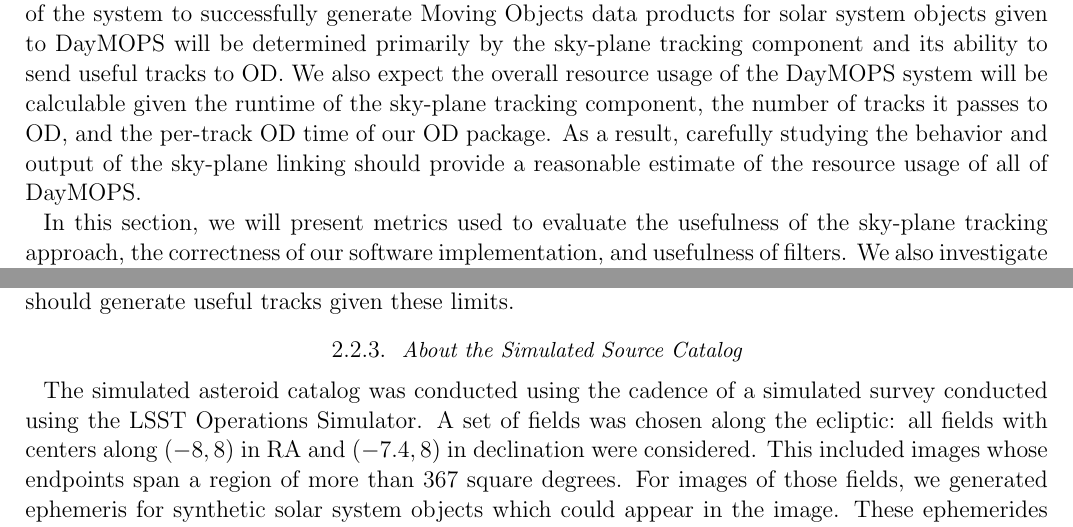
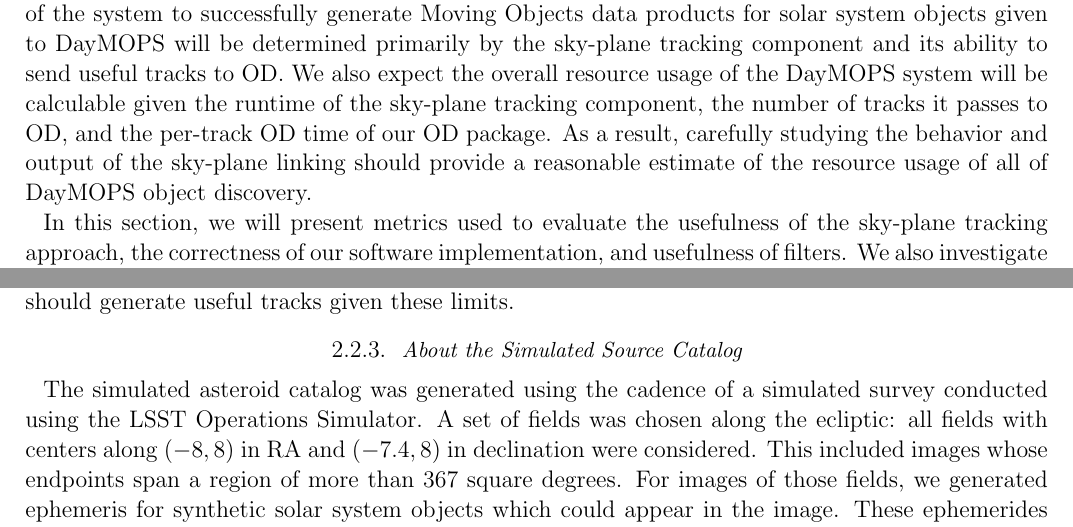
Before and after one commit to lsst/mops_daymops, a LaTeX paper (doc/baseline/baseline.tex): two parts of pages 7 and 8 of 15, joined at a grey line, cut so that both start at the same text. Compiled offline with pdfLaTeX; an older LaTeX class or package is replaced by its successor.

Commit message:
A few typos fixed; they had been caught last week but the corrections were lost somewhere between print copy and LaTeX copy.

```diff
--- a/doc/baseline/baseline.tex
+++ b/doc/baseline/baseline.tex
@@ -409,7 +409,7 @@ will be calculable given the runtime of the sky-plane tracking
 component, the number of tracks it passes to OD, and the per-track OD
 time of our OD package.  As a result, carefully studying the behavior
 and output of the sky-plane linking should provide a reasonable
-estimate of the resource usage of all of DayMOPS.
+estimate of the resource usage of all of DayMOPS object discovery.
 
 % NightMOPS RESOURCE USAGE?!
 
@@ -547,7 +547,7 @@ detections on an object-per-object basis, we calculated that among the
 
 \subsubsection{About the Simulated Source Catalog}
 \label{sourceCatalog}
-The simulated asteroid catalog was conducted using the cadence of a
+The simulated asteroid catalog was generated using the cadence of a
 simulated survey conducted using the LSST Operations Simulator.  A set
 of fields was chosen along the ecliptic: all fields with centers along
 $(-8, 8)$ in RA and $(-7.4, 8)$ in declination were considered.  This
```
Also changed, not shown: doc/baseline/baseline.tex (4 more changed lines).
